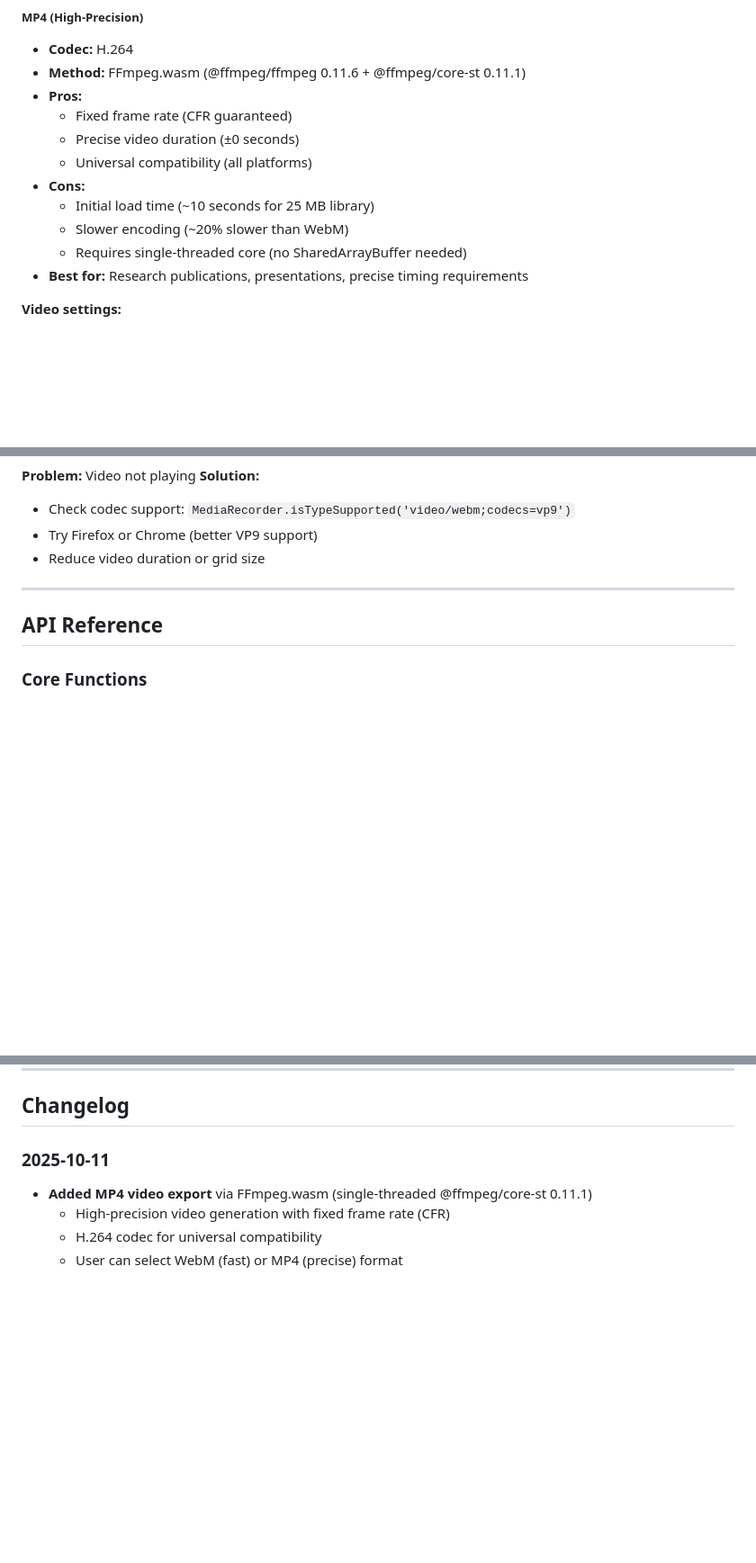
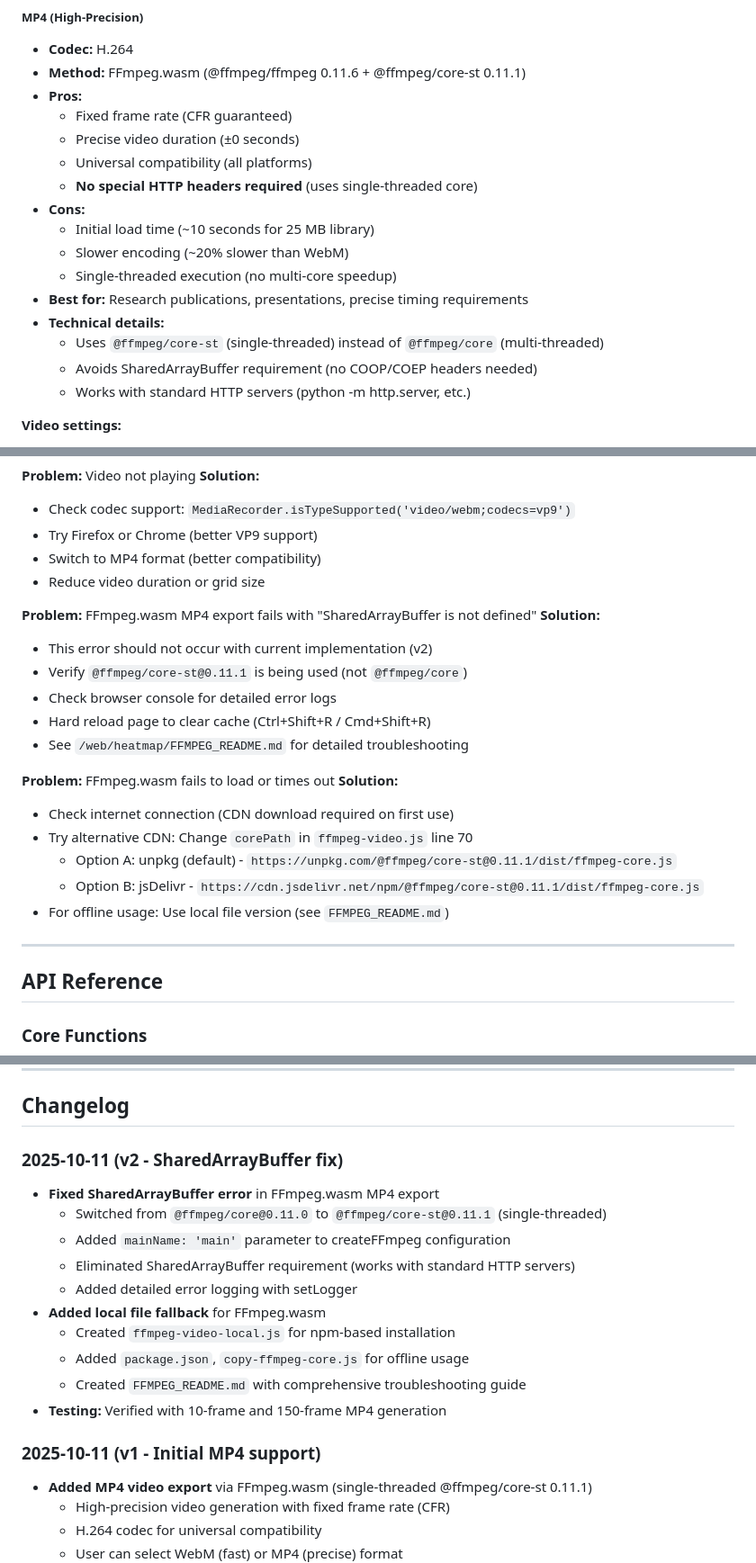
Before and after one commit to advantame/bio, a Markdown page: docs/simulator-and-heatmap-guide.md, 3 parts joined by grey strips. Shown at 90% size. Drawn GitHub-style; blank space fills up the shorter version.

Commit message:
Update documentation: reflect MP4 SharedArrayBuffer fix
Updates to docs/simulator-and-heatmap-guide.md:
- Update last modified date to 2025-10-11
- Expand MP4 section with technical details
  - Emphasize no special HTTP headers required
  - Explain @ffmpeg/core-st (single-thread) vs @ffmpeg/core
  - Note compatibility with standard HTTP servers
- Add new files to File Structure section
  - ffmpeg-video-local.js (local fallback)
  - package.json, copy-ffmpeg-core.js (npm setup)
  - FFMPEG_README.md (troubleshooting guide)
- Add v2 changelog entry (SharedArrayBuffer fix)
  - Document switch from @ffmpeg/core to @ffmpeg/core-st
  - List all new files and configurations
  - Note successful testing with 10 and 150 frames
- Expand Troubleshooting section
  - Add SharedArrayBuffer error solution
  - Add FFmpeg.wasm load/timeout solutions
  - Reference FFMPEG_README.md for details

Changes reflect successful implementation and testing.

🤖 Generated with Claude Code (https://claude.com/claude-code)

Co-Authored-By: Claude <noreply@anthropic.com>

```diff
--- a/docs/simulator-and-heatmap-guide.md
+++ b/docs/simulator-and-heatmap-guide.md
@@ -239,11 +239,16 @@ When T-axis is enabled, the heatmap becomes a **video**:
   - Fixed frame rate (CFR guaranteed)
   - Precise video duration (±0 seconds)
   - Universal compatibility (all platforms)
+  - **No special HTTP headers required** (uses single-threaded core)
 - **Cons:**
   - Initial load time (~10 seconds for 25 MB library)
   - Slower encoding (~20% slower than WebM)
-  - Requires single-threaded core (no SharedArrayBuffer needed)
+  - Single-threaded execution (no multi-core speedup)
 - **Best for:** Research publications, presentations, precise timing requirements
+- **Technical details:**
+  - Uses `@ffmpeg/core-st` (single-threaded) instead of `@ffmpeg/core` (multi-threaded)
+  - Avoids SharedArrayBuffer requirement (no COOP/COEP headers needed)
+  - Works with standard HTTP servers (python -m http.server, etc.)
 
 **Video settings:**
 - Duration: configurable (1–60 seconds)
@@ -746,7 +751,24 @@ function forceGCHint() {
 **Solution:**
 - Check codec support: `MediaRecorder.isTypeSupported('video/webm;codecs=vp9')`
 - Try Firefox or Chrome (better VP9 support)
+- Switch to MP4 format (better compatibility)
 - Reduce video duration or grid size
+
+**Problem:** FFmpeg.wasm MP4 export fails with "SharedArrayBuffer is not defined"
+**Solution:**
+- This error should not occur with current implementation (v2)
+- Verify `@ffmpeg/core-st@0.11.1` is being used (not `@ffmpeg/core`)
+- Check browser console for detailed error logs
+- Hard reload page to clear cache (Ctrl+Shift+R / Cmd+Shift+R)
+- See `/web/heatmap/FFMPEG_README.md` for detailed troubleshooting
+
+**Problem:** FFmpeg.wasm fails to load or times out
+**Solution:**
+- Check internet connection (CDN download required on first use)
+- Try alternative CDN: Change `corePath` in `ffmpeg-video.js` line 70
+  - Option A: unpkg (default) - `https://unpkg.com/@ffmpeg/core-st@0.11.1/dist/ffmpeg-core.js`
+  - Option B: jsDelivr - `https://cdn.jsdelivr.net/npm/@ffmpeg/core-st@0.11.1/dist/ffmpeg-core.js`
+- For offline usage: Use local file version (see `FFMPEG_README.md`)
 
 ---
 
@@ -938,7 +964,19 @@ For production (Netlify/GitHub Pages):
 
 ## Changelog
 
-### 2025-10-11
+### 2025-10-11 (v2 - SharedArrayBuffer fix)
+- **Fixed SharedArrayBuffer error** in FFmpeg.wasm MP4 export
+  - Switched from `@ffmpeg/core@0.11.0` to `@ffmpeg/core-st@0.11.1` (single-threaded)
+  - Added `mainName: 'main'` parameter to createFFmpeg configuration
+  - Eliminated SharedArrayBuffer requirement (works with standard HTTP servers)
+  - Added detailed error logging with setLogger
+- **Added local file fallback** for FFmpeg.wasm
+  - Created `ffmpeg-video-local.js` for npm-based installation
+  - Added `package.json`, `copy-ffmpeg-core.js` for offline usage
+  - Created `FFMPEG_README.md` with comprehensive troubleshooting guide
+- **Testing:** Verified with 10-frame and 150-frame MP4 generation
+
+### 2025-10-11 (v1 - Initial MP4 support)
 - **Added MP4 video export** via FFmpeg.wasm (single-threaded @ffmpeg/core-st 0.11.1)
   - High-precision video generation with fixed frame rate (CFR)
   - H.264 codec for universal compatibility
```
Also changed, not shown: other parts of docs/simulator-and-heatmap-guide.md (+6 -2 lines).
